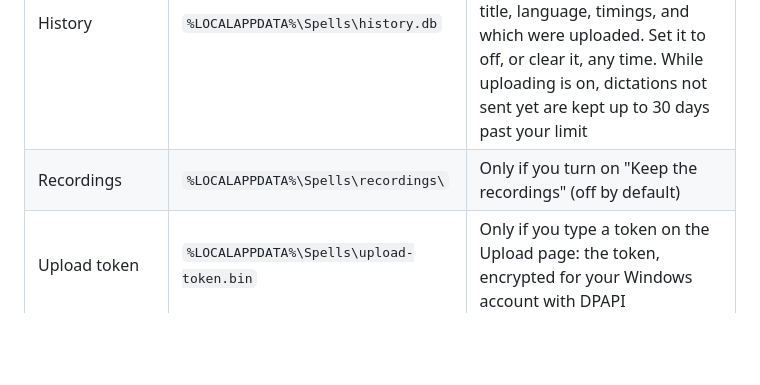
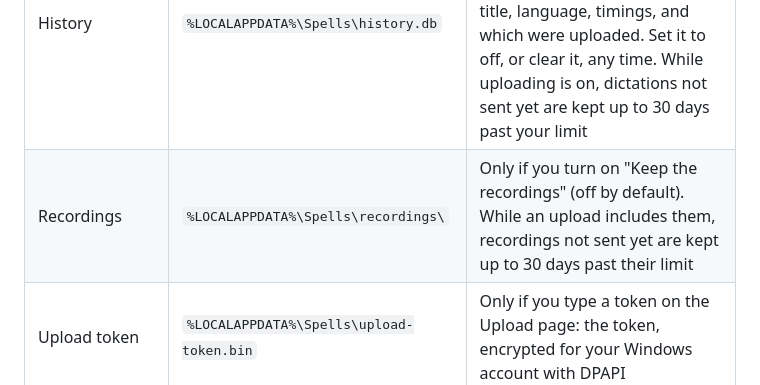
Before and after one commit to kapidolli/spells, a Markdown page: docs/privacy.md, the part around the change. GitHub-like rendering; blank space fills up the shorter version.

Commit message:
Say in the privacy page that recordings are held for an upload only when it includes them

```diff
--- a/docs/privacy.md
+++ b/docs/privacy.md
@@ -17,7 +17,7 @@ That covers Spells itself. Windows and other software on your PC (SmartScreen, W
 | Settings | `%APPDATA%\Spells\settings.json` | Hotkeys, languages, app rules, your vocabulary, filler lists, tones, the upload address and schedule. No dictated text and no upload token |
 | Speed measurements | `%APPDATA%\Spells\calibration.json` | Only on integrated graphics: model names, the graphics device name and how fast each ran on the built-in sample clip |
 | History | `%LOCALAPPDATA%\Spells\history.db` | Your recent dictations (last 100 by default): the text as recognised, cleaned and inserted, the app and window title, language, timings, and which were uploaded. Set it to off, or clear it, any time. While uploading is on, dictations not sent yet are kept up to 30 days past your limit |
-| Recordings | `%LOCALAPPDATA%\Spells\recordings\` | Only if you turn on "Keep the recordings" (off by default) |
+| Recordings | `%LOCALAPPDATA%\Spells\recordings\` | Only if you turn on "Keep the recordings" (off by default). While an upload includes them, recordings not sent yet are kept up to 30 days past their limit |
 | Upload token | `%LOCALAPPDATA%\Spells\upload-token.bin` | Only if you type a token on the Upload page: the token, encrypted for your Windows account with DPAPI |
 | Logs | `%LOCALAPPDATA%\Spells\logs\` | App and engine logs, rotated at 5 MB, five files per log. See below |
 
```
